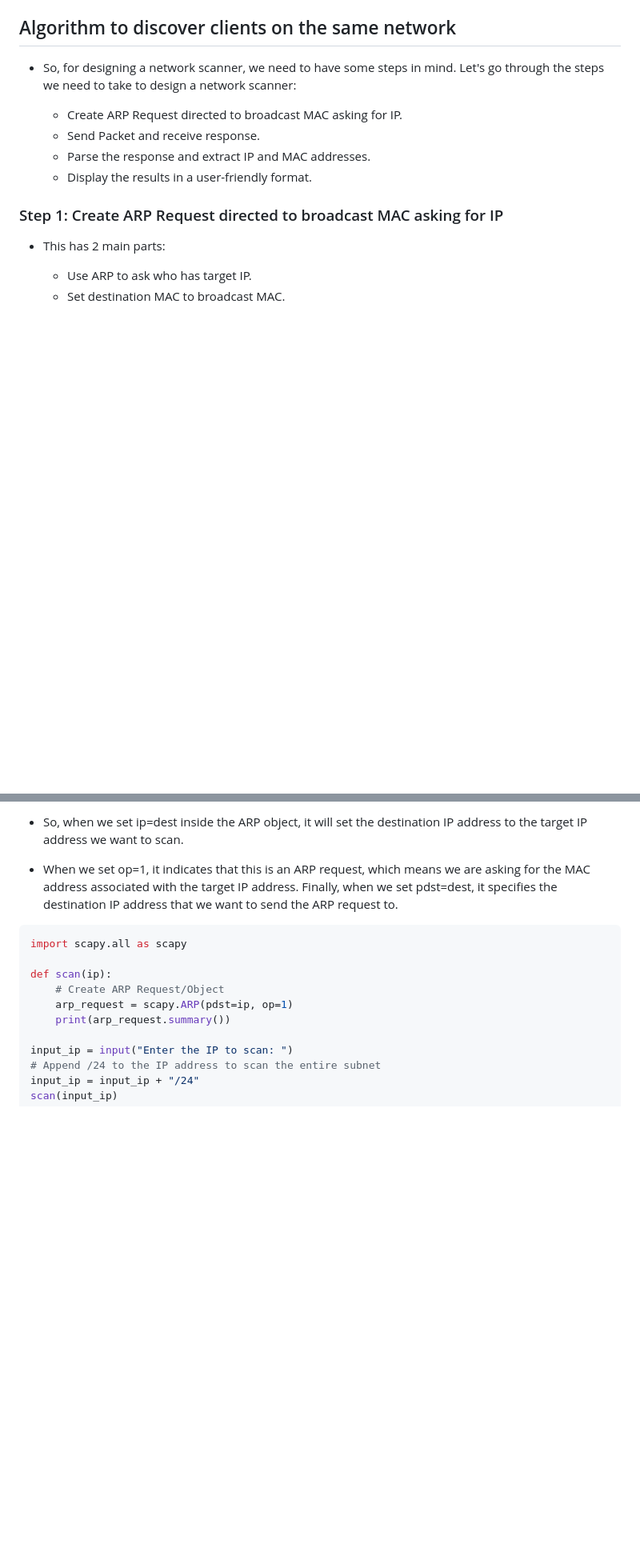
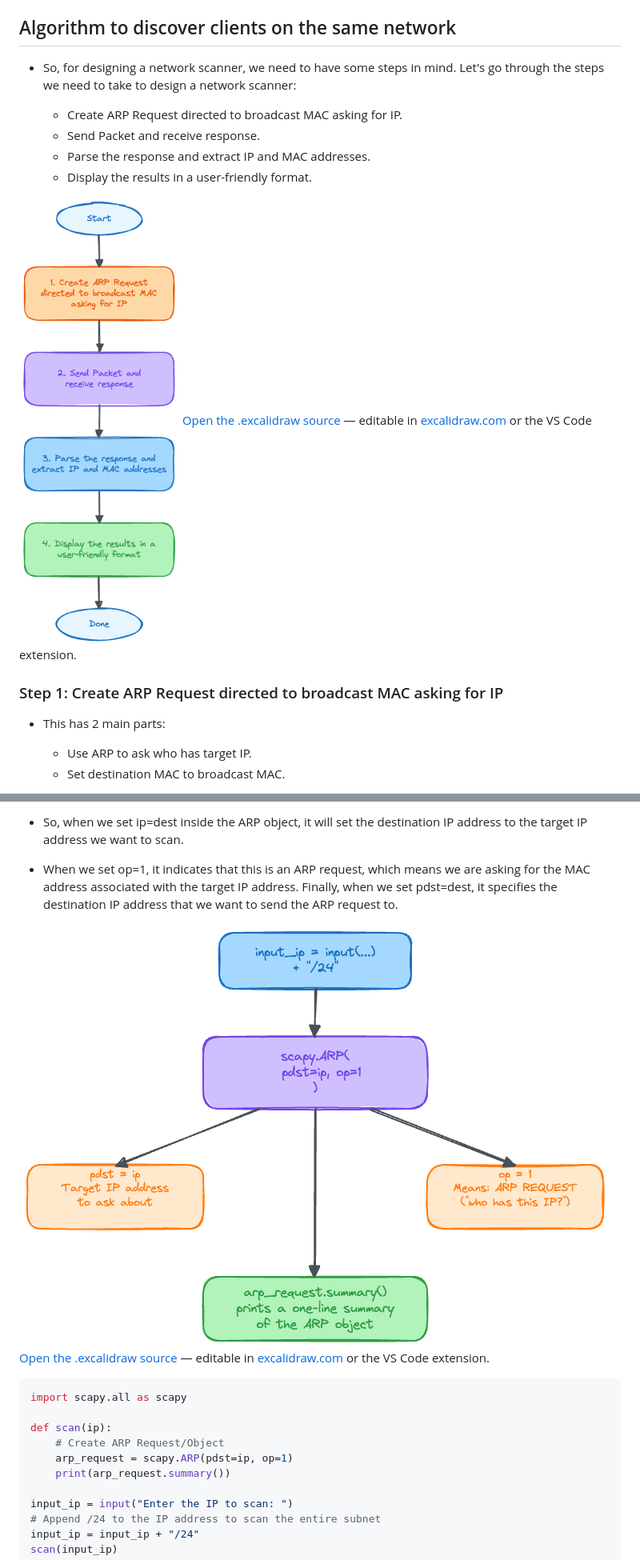
Before and after one commit to amandewatnitrr/hacking-tutorial, a Markdown page: python-for-eth-hacking/lesson-2.md, 2 parts joined by grey strips. Shown at 80% size. Rendered like a GitHub page; pictures changed too: imgs/arp_request_object.png (added), imgs/network_scanner_algorithm_steps.png (added); blank space fills up the shorter version.

Commit message:
Added Diagrams for each section in Network Scanner in Python

````diff
--- a/python-for-eth-hacking/lesson-2.md
+++ b/python-for-eth-hacking/lesson-2.md
@@ -64,6 +66,9 @@ Received X packets, got X answers, remaining X packets
   - Parse the response and extract IP and MAC addresses.
   - Display the results in a user-friendly format.
 
+![](../imgs/network_scanner_algorithm_steps.png)
+[Open the .excalidraw source](../imgs/network_scanner_algorithm_steps.excalidraw) — editable in [excalidraw.com](https://excalidraw.com) or the VS Code extension.
+
 ### Step 1: Create ARP Request directed to broadcast MAC asking for IP
 
 - This has 2 main parts:
@@ -75,6 +80,9 @@ Received X packets, got X answers, remaining X packets
 - `scapy.ARP().summary()` allows us to print the summary of the current object, that we just created.
 - So, when we set ip=dest inside the ARP object, it will set the destination IP address to the target IP address we want to scan.
 - When we set op=1, it indicates that this is an ARP request, which means we are asking for the MAC address associated with the target IP address. Finally, when we set pdst=dest, it specifies the destination IP address that we want to send the ARP request to.
+
+![](../imgs/arp_request_object.png)
+[Open the .excalidraw source](../imgs/arp_request_object.excalidraw) — editable in [excalidraw.com](https://excalidraw.com) or the VS Code extension.
 
 ```python
 import scapy.all as scapy
````
Also changed, not shown: other parts of python-for-eth-hacking/lesson-2.md (+5 -0 lines), imgs/arp_broadcast_encapsulation.png (added), imgs/arp_protocol_concept.png (added), 4 other files.
